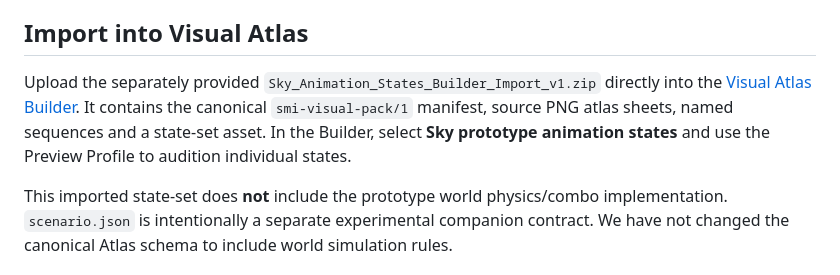
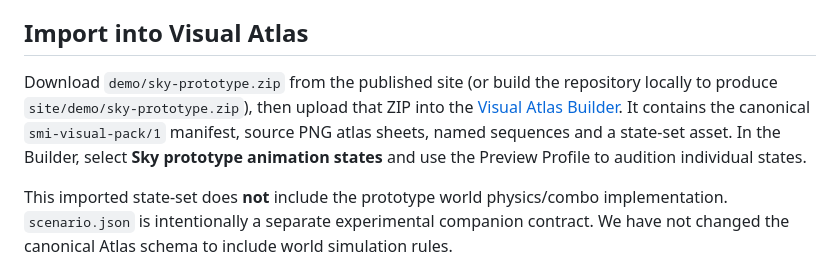
Before and after one commit to Superior-MI-Labs/Superior-MI-Icon-Atlas, a Markdown page: examples/sky-prototype/README.md, the part around the change. Drawn GitHub-style.

Commit message:
Correct Sky prototype README import path to published canonical ZIP

```diff
--- a/examples/sky-prototype/README.md
+++ b/examples/sky-prototype/README.md
@@ -20,7 +20,7 @@ The **run/walk/idle/guard** clips are loops; other clips are one-shots. The prev
 
 ## Import into Visual Atlas
 
-Upload the separately provided `Sky_Animation_States_Builder_Import_v1.zip` directly into the [Visual Atlas Builder](https://superior-mi-labs.github.io/Superior-MI-Icon-Atlas/builder.html). It contains the canonical `smi-visual-pack/1` manifest, source PNG atlas sheets, named sequences and a state-set asset. In the Builder, select **Sky prototype animation states** and use the Preview Profile to audition individual states.
+Download `demo/sky-prototype.zip` from the published site (or build the repository locally to produce `site/demo/sky-prototype.zip`), then upload that ZIP into the [Visual Atlas Builder](https://superior-mi-labs.github.io/Superior-MI-Icon-Atlas/builder.html). It contains the canonical `smi-visual-pack/1` manifest, source PNG atlas sheets, named sequences and a state-set asset. In the Builder, select **Sky prototype animation states** and use the Preview Profile to audition individual states.
 
 This imported state-set does **not** include the prototype world physics/combo implementation. `scenario.json` is intentionally a separate experimental companion contract. We have not changed the canonical Atlas schema to include world simulation rules.
 
```
